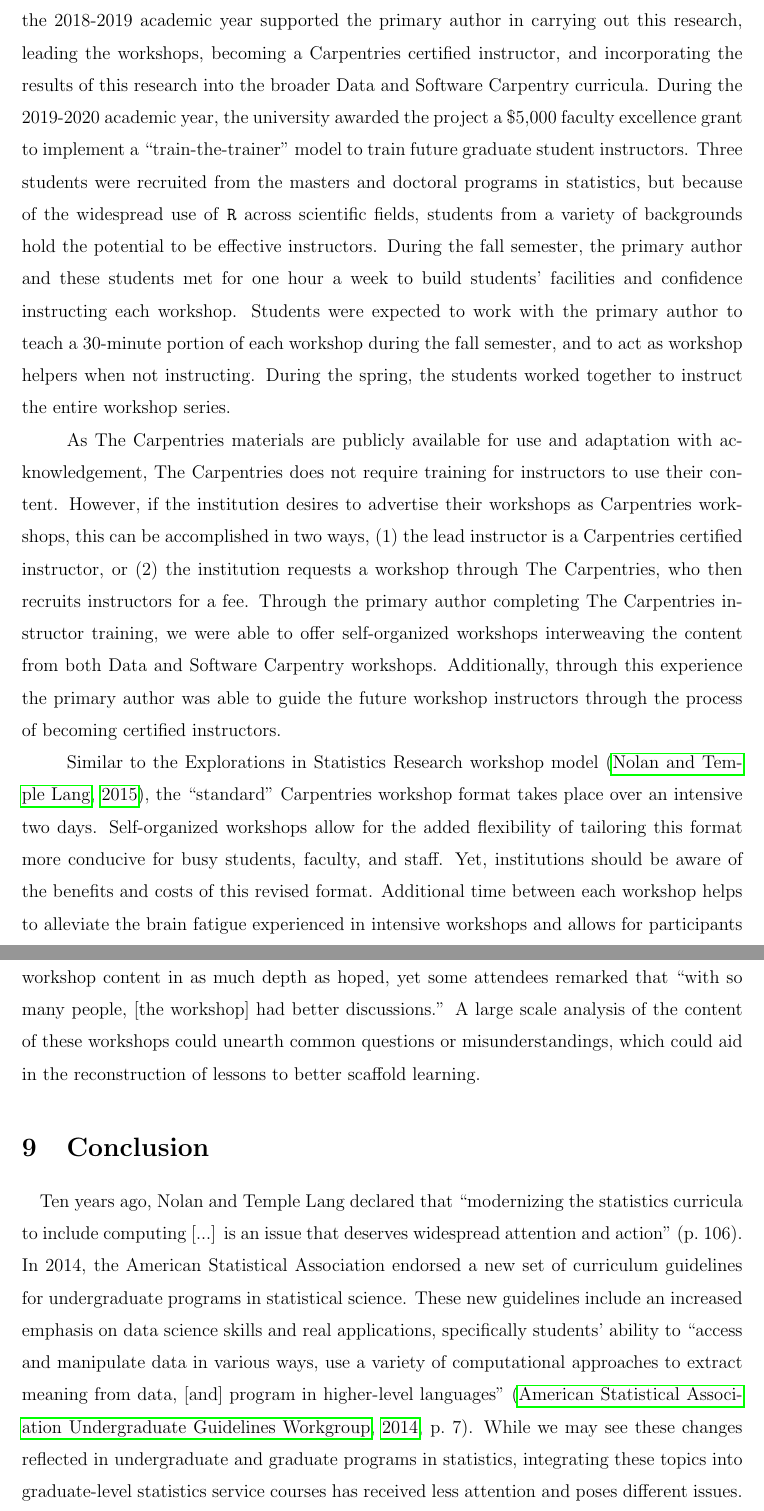
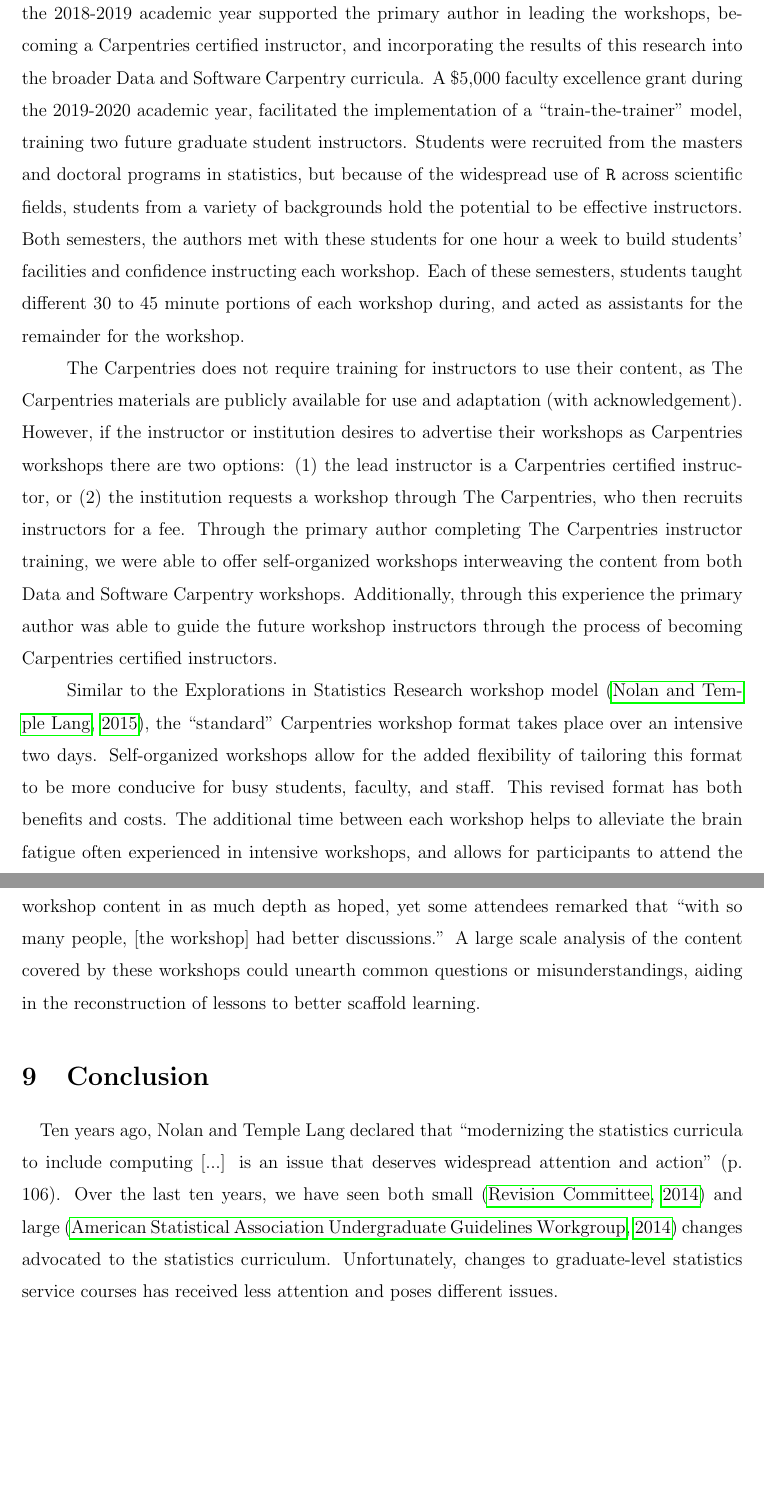
Before and after one commit to atheobold/data-science-ws-jse, a LaTeX paper (paper/workshops.tex): two parts of pages 26 and 28 of 36 before the commit and two parts of pages 26 and 28 of 35 after it, joined at a grey line, cut so that both start at the same text, the shorter picture padded with empty space. Compiled offline with pdfLaTeX.

Commit message:
coding code reference, shortened sustainability, limitations, conclusion

```diff
--- a/paper/workshops.tex
+++ b/paper/workshops.tex
@@ -1060,39 +1059,38 @@ additional assistance.
 
 \quad A data-engagement grant from the National Network of Libraries of Medicine
-during the 2018-2019 academic year supported the primary author in carrying out
-this research, leading the workshops, becoming a Carpentries certified
-instructor, and incorporating the results of this research into the broader
-Data and Software Carpentry curricula. During the 2019-2020 academic
-year, the university awarded the project a \$5,000 faculty excellence grant to
-implement a ``train-the-trainer'' model to train future graduate student
-instructors. Three students were recruited from the masters and doctoral
-programs in statistics, but because of the widespread use of \texttt{R} across
-scientific fields, students from a variety of backgrounds hold the potential to
-be effective instructors. During the fall semester, the primary author and these
-students met for one hour a week to build students' facilities and confidence
-instructing each workshop. Students were expected to work with the primary
-author to teach a 30-minute portion of each workshop during the fall semester,
-and to act as workshop helpers when not instructing. During the spring, the
-students worked together to instruct the entire workshop series.
+during the 2018-2019 academic year supported the primary author in leading the
+workshops, becoming a Carpentries certified instructor, and incorporating the
+results of this research into the broader Data and Software Carpentry curricula.
+A \$5,000 faculty excellence grant during the 2019-2020 academic year,
+facilitated the implementation of a ``train-the-trainer'' model, training two
+future graduate student instructors. Students were recruited from the masters
+and doctoral programs in statistics, but because of the widespread use of
+\texttt{R} across scientific fields, students from a variety of backgrounds hold
+the potential to be effective instructors. Both semesters, the authors met with
+these students for one hour a week to build students' facilities and confidence
+instructing each workshop. Each of these semesters, students taught different
+30 to 45 minute portions of each workshop during, and acted as assistants for
+the remainder for the workshop.
 
 % \quad Currently, this design research is focusing on incorporating the content of these workshops into the \emph{Data Analysis and Visualization in \texttt{R}} lesson within Data Carpentry's Ecology curriculum. Infusing the skills outlined in this research into the \emph{Data Analysis and Visualization in \texttt{R} for Ecologists} lesson helps to create a Carpentries curriculum that best reflects the ``core data skills'' necessary for data-intensive environmental science research. For skills outlined by this research where there is no room in the current \emph{Data Analysis and Visualization in \texttt{R} for Ecologists} lesson, the Carpentries Incubator and Carpentries Lab provide potential avenues to produce additional lesson materials that are broadly available to The Carpentries community. These avenues allow for the continued discussion of the importance of integrating user-defined functions, conditional statements, and loops into the broader Data Carpentry Ecology curriculum.
 
-\quad As The Carpentries materials are publicly available for use and
-adaptation with acknowledgement, The Carpentries does not require training for
-instructors to use their content. However, if the institution desires to
-advertise their workshops as Carpentries workshops, this can be accomplished in
-two ways, (1) the lead instructor is a Carpentries certified instructor, or (2)
+\quad The Carpentries does not require training for instructors to use their
+content, as The Carpentries materials are publicly available for use and
+adaptation (with acknowledgement). However, if the instructor or institution
+desires to advertise their workshops as Carpentries workshops there are two
+options: (1) the lead instructor is a Carpentries certified instructor, or (2)
 the institution requests a workshop through The Carpentries, who then recruits
 instructors for a fee. Through the primary author completing The Carpentries
 instructor training, we were able to offer self-organized workshops interweaving
 the content from both Data and Software Carpentry workshops. Additionally,
 through this experience the primary author was able to guide the future
-workshop instructors through the process of becoming certified instructors.
+workshop instructors through the process of becoming Carpentries certified
+instructors.
 
 \quad Similar to the Explorations in Statistics Research workshop model
 \citep{esr}, the ``standard'' Carpentries workshop format takes place over an
 intensive two days. Self-organized workshops allow for the added flexibility of
-tailoring this format more conducive for busy students, faculty, and staff.
-Yet, institutions should be aware of the benefits and costs of this
-revised format. Additional time between each workshop helps to alleviate the
-brain fatigue experienced in intensive workshops and allows for participants to
+tailoring this format to be more conducive for busy students, faculty, and
+staff. This revised format has both benefits and costs. The additional time
+between each workshop helps to alleviate the brain fatigue often experienced in
+intensive workshops, and allows for participants to attend the workshops that
@@ -1157,25 +1145,19 @@ curricula. In this research, because of the large attendance at many
 arise over the course of the afternoon. This lead to an inability to cover some
 of the workshop content in as much depth as hoped, yet some attendees remarked
 that ``with so many people, [the workshop] had better discussions.'' A large
-scale analysis of the content of these workshops could unearth common questions
-or misunderstandings, which could aid in the reconstruction of lessons to better
-scaffold learning.
+scale analysis of the content covered by these workshops could unearth common
+questions or misunderstandings, aiding in the reconstruction of lessons to
+better scaffold learning.
 
 \section{Conclusion}
 \label{sec:conclusion}
 
 \quad Ten years ago, Nolan and Temple Lang declared that ``modernizing the
 statistics curricula to include computing [...] is an issue that deserves
-widespread attention and action'' (p.\ 106). In 2014, the American Statistical
-Association endorsed a new set of curriculum guidelines for undergraduate
-programs in statistical science. These new guidelines include an increased
-emphasis on data science skills and real applications, specifically students'
-ability to ``access and manipulate data in various ways, use a variety of
-computational approaches to extract meaning from data, [and] program in
-higher-level languages" \citep[p.\ 7]{asa}. While we may see these changes
-reflected in undergraduate and graduate programs in statistics, integrating
-these topics into graduate-level statistics service courses has received less
-attention and poses different issues.
+widespread attention and action'' (p.\ 106). Over the last ten years, we have
+seen both small \citep{gaise} and large \citep{asa} changes advocated to the
+statistics curriculum. Unfortunately, changes to graduate-level statistics
+service courses has received less attention and poses different issues.
 
 \quad Statistics courses that serve a variety of students (undergraduate,
 graduate, statistics major, non-major) reflect a snapshot of the statistics
```
Also changed, not shown: paper/ref.bib (+11 -0 lines), paper/workshops.pdf, paper/workshops.tex (113 more changed lines).
